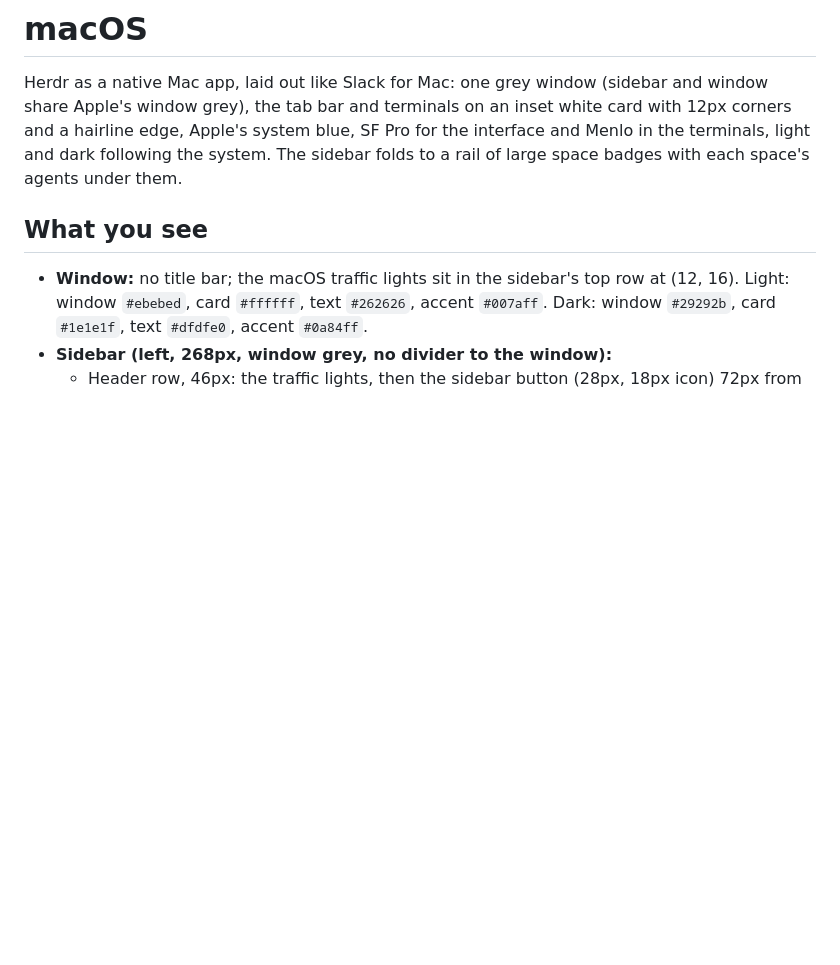
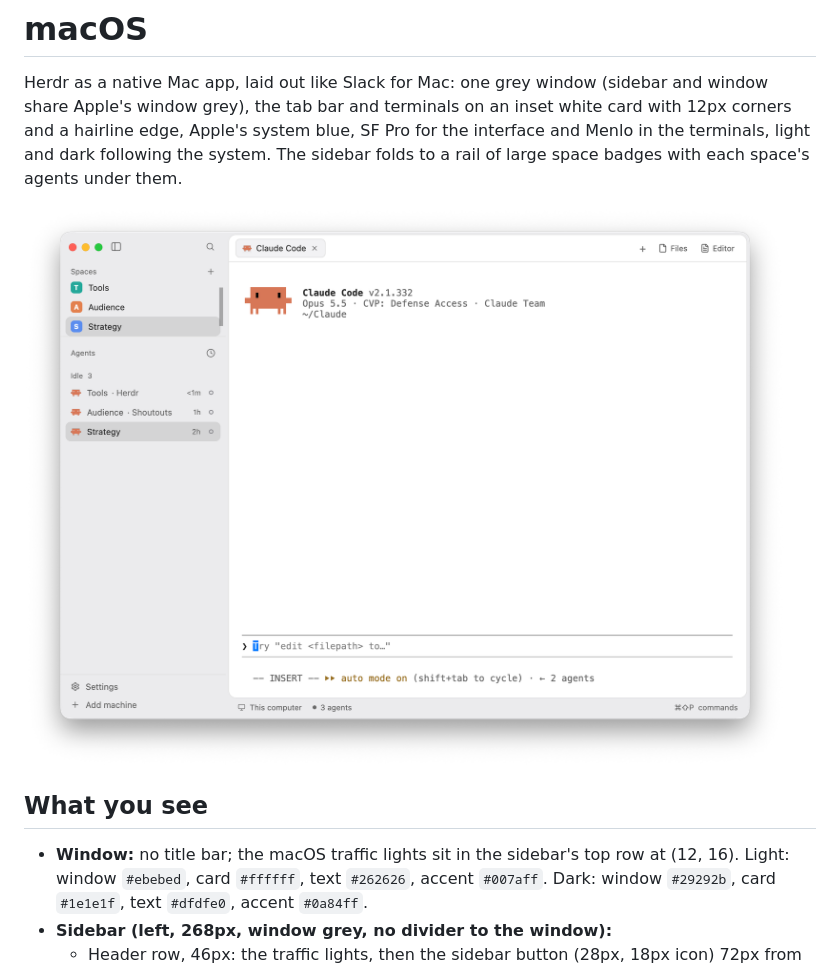
Before and after one commit to CR0CKER/herdr-macos-theme, a Markdown page: RECIPE.md, the part around the change. Rendered like a GitHub page; pictures changed too: preview.png (added); blank space fills up the shorter version.

```diff
--- a/RECIPE.md
+++ b/RECIPE.md
@@ -5,6 +5,8 @@ Apple's window grey), the tab bar and terminals on an inset white card with 12px
 hairline edge, Apple's system blue, SF Pro for the interface and Menlo in the terminals, light and
 dark following the system. The sidebar folds to a rail of large space badges with each space's
 agents under them.
+
+![macOS](preview.png)
 
 ## What you see
 
```
Also changed, not shown: CHANGELOG.md (+1 -1 lines), README.md (+4 -0 lines), preview-dark.png (added).
